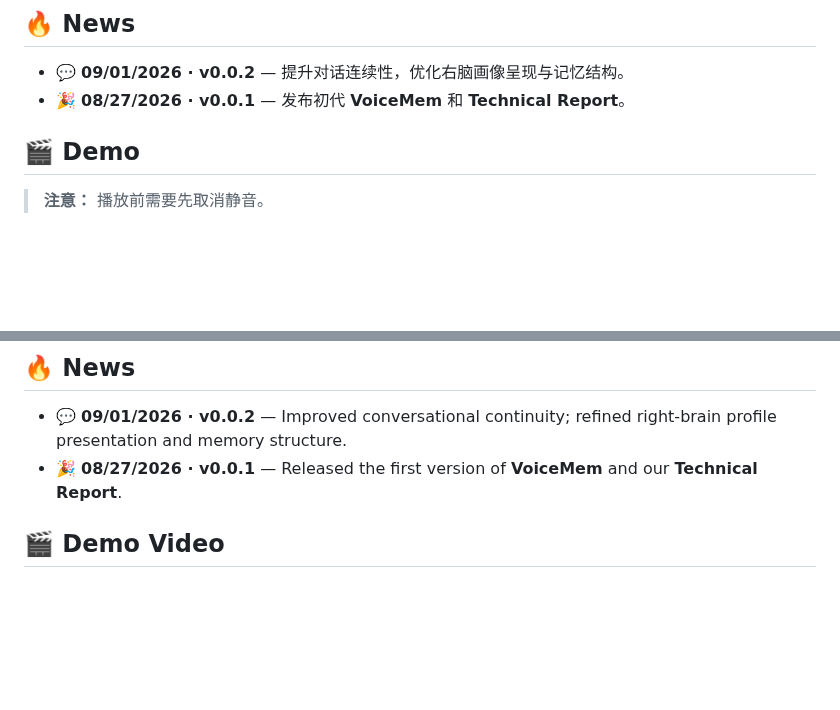
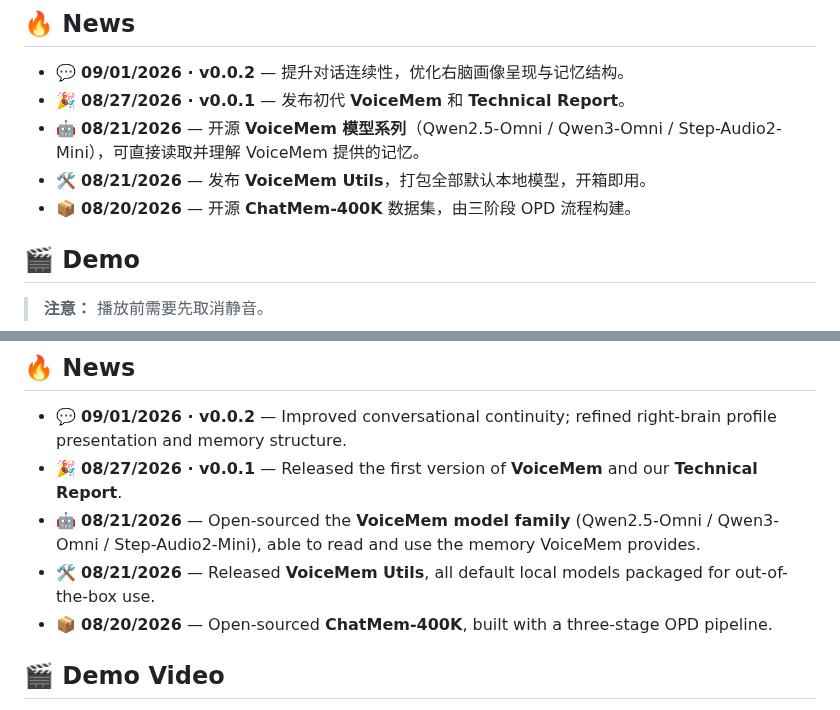
Before and after one commit to xzf-thu/VoiceMem, a Markdown page: README.md, 2 parts joined by grey strips. GitHub-like rendering; blank space fills up the shorter version.

Commit message:
Backfill earlier news

```diff
--- a/README.md
+++ b/README.md
@@ -56,6 +56,9 @@
 
 * 💬 **09/01/2026 · v0.0.2** — 提升对话连续性，优化右脑画像呈现与记忆结构。
 * 🎉 **08/27/2026 · v0.0.1** — 发布初代 **VoiceMem** 和 **Technical Report**。
+* 🤖 **08/21/2026** — 开源 **VoiceMem 模型系列**（Qwen2.5-Omni / Qwen3-Omni / Step-Audio2-Mini），可直接读取并理解 VoiceMem 提供的记忆。
+* 🛠️ **08/21/2026** — 发布 **VoiceMem Utils**，打包全部默认本地模型，开箱即用。
+* 📦 **08/20/2026** — 开源 **ChatMem-400K** 数据集，由三阶段 OPD 流程构建。
 
 ## 🎬 Demo
 
@@ -449,6 +452,9 @@ A quick overview of VoiceMem:
 
 * 💬 **09/01/2026 · v0.0.2** — Improved conversational continuity; refined right-brain profile presentation and memory structure.
 * 🎉 **08/27/2026 · v0.0.1** — Released the first version of **VoiceMem** and our **Technical Report**.
+* 🤖 **08/21/2026** — Open-sourced the **VoiceMem model family** (Qwen2.5-Omni / Qwen3-Omni / Step-Audio2-Mini), able to read and use the memory VoiceMem provides.
+* 🛠️ **08/21/2026** — Released **VoiceMem Utils**, all default local models packaged for out-of-the-box use.
+* 📦 **08/20/2026** — Open-sourced **ChatMem-400K**, built with a three-stage OPD pipeline.
 
 ## 🎬 Demo Video
 
```
